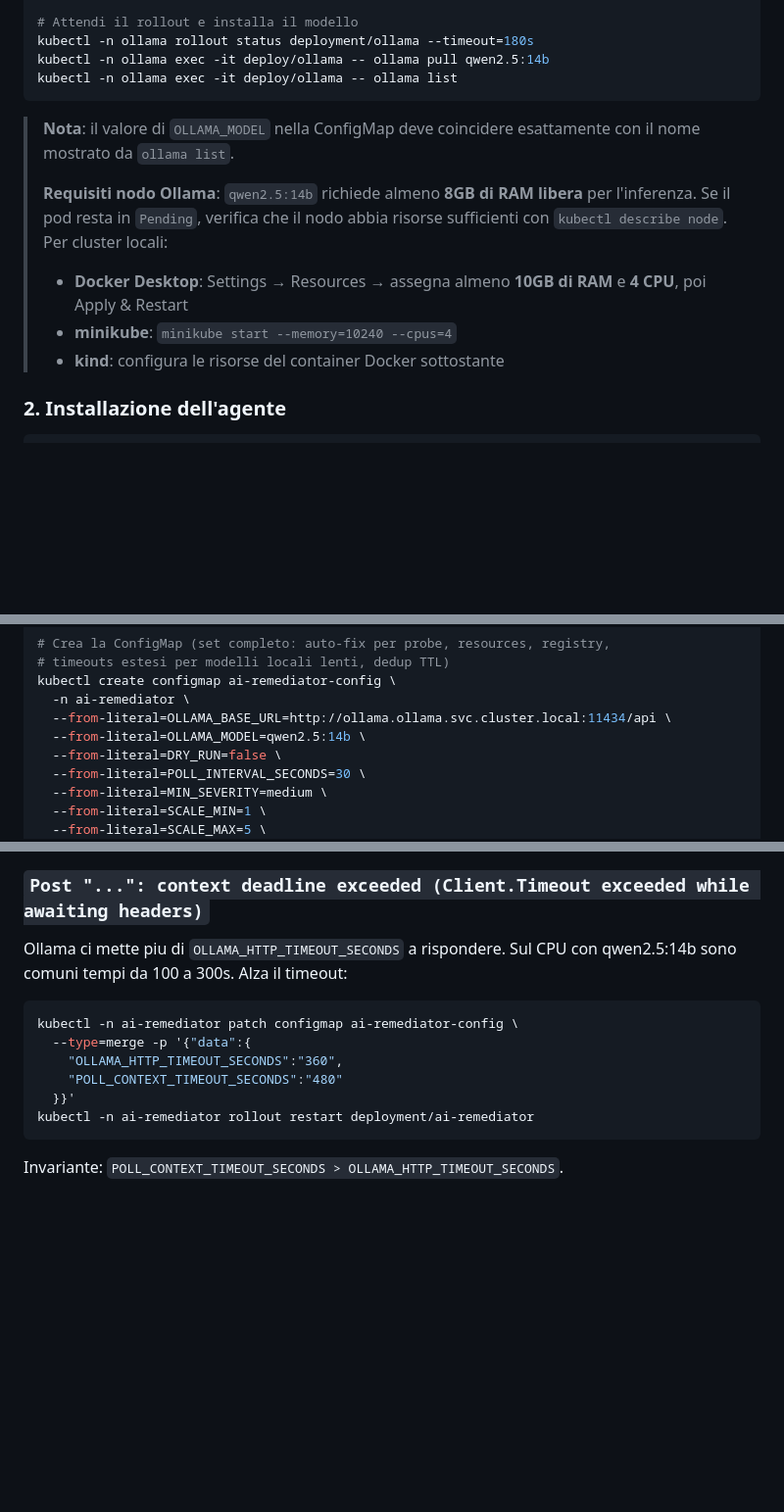
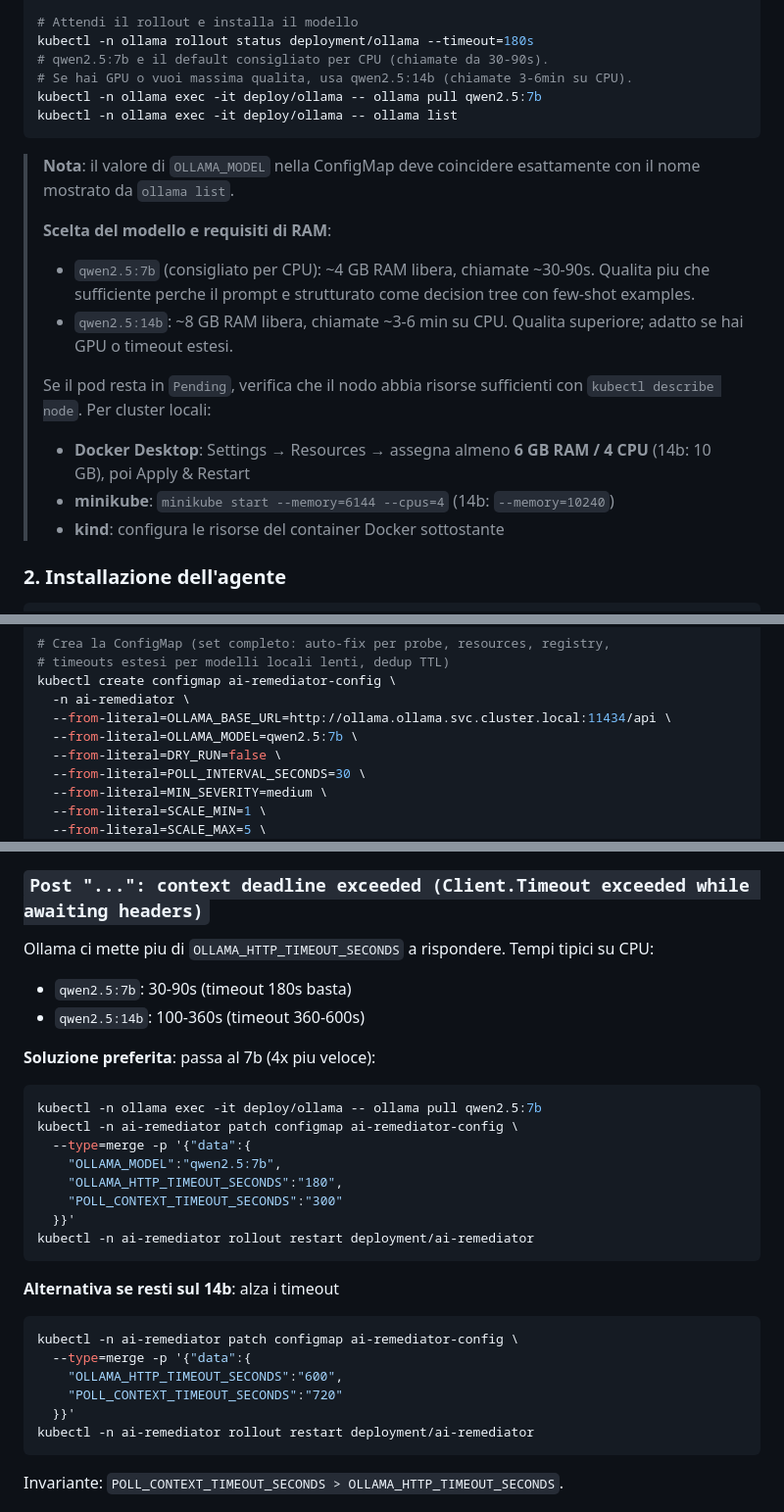
Before and after one commit to Sindi98/k8s-ai-remediator, a Markdown page: README.md, 3 parts joined by grey strips. Shown at 98% size. Drawn GitHub-style; blank space fills up the shorter version.

````diff
--- a/README.md
+++ b/README.md
@@ -218,15 +218,21 @@ kubectl -n ollama expose deployment ollama \
 
 # Attendi il rollout e installa il modello
 kubectl -n ollama rollout status deployment/ollama --timeout=180s
-kubectl -n ollama exec -it deploy/ollama -- ollama pull qwen2.5:14b
+# qwen2.5:7b e il default consigliato per CPU (chiamate da 30-90s).
+# Se hai GPU o vuoi massima qualita, usa qwen2.5:14b (chiamate 3-6min su CPU).
+kubectl -n ollama exec -it deploy/ollama -- ollama pull qwen2.5:7b
 kubectl -n ollama exec -it deploy/ollama -- ollama list
 ```
 
 > **Nota**: il valore di `OLLAMA_MODEL` nella ConfigMap deve coincidere esattamente con il nome mostrato da `ollama list`.
 >
-> **Requisiti nodo Ollama**: `qwen2.5:14b` richiede almeno **8GB di RAM libera** per l'inferenza. Se il pod resta in `Pending`, verifica che il nodo abbia risorse sufficienti con `kubectl describe node`. Per cluster locali:
-> - **Docker Desktop**: Settings → Resources → assegna almeno **10GB di RAM** e **4 CPU**, poi Apply & Restart
-> - **minikube**: `minikube start --memory=10240 --cpus=4`
+> **Scelta del modello e requisiti di RAM**:
+> - `qwen2.5:7b` (consigliato per CPU): ~4 GB RAM libera, chiamate ~30-90s. Qualita piu che sufficiente perche il prompt e strutturato come decision tree con few-shot examples.
+> - `qwen2.5:14b`: ~8 GB RAM libera, chiamate ~3-6 min su CPU. Qualita superiore; adatto se hai GPU o timeout estesi.
+>
+> Se il pod resta in `Pending`, verifica che il nodo abbia risorse sufficienti con `kubectl describe node`. Per cluster locali:
+> - **Docker Desktop**: Settings → Resources → assegna almeno **6 GB RAM / 4 CPU** (14b: 10 GB), poi Apply & Restart
+> - **minikube**: `minikube start --memory=6144 --cpus=4` (14b: `--memory=10240`)
 > - **kind**: configura le risorse del container Docker sottostante
 
 ### 2. Installazione dell'agente
@@ -262,7 +268,7 @@ kubectl create clusterrolebinding ai-remediator \
 kubectl create configmap ai-remediator-config \
   -n ai-remediator \
   --from-literal=OLLAMA_BASE_URL=http://ollama.ollama.svc.cluster.local:11434/api \
-  --from-literal=OLLAMA_MODEL=qwen2.5:14b \
+  --from-literal=OLLAMA_MODEL=qwen2.5:7b \
   --from-literal=DRY_RUN=false \
   --from-literal=POLL_INTERVAL_SECONDS=30 \
   --from-literal=MIN_SEVERITY=medium \
@@ -1093,13 +1099,29 @@ Verifica:
 
 ### `Post "...": context deadline exceeded (Client.Timeout exceeded while awaiting headers)`
 
-Ollama ci mette piu di `OLLAMA_HTTP_TIMEOUT_SECONDS` a rispondere. Sul
-CPU con qwen2.5:14b sono comuni tempi da 100 a 300s. Alza il timeout:
+Ollama ci mette piu di `OLLAMA_HTTP_TIMEOUT_SECONDS` a rispondere.
+Tempi tipici su CPU:
+- `qwen2.5:7b`: 30-90s (timeout 180s basta)
+- `qwen2.5:14b`: 100-360s (timeout 360-600s)
+
+**Soluzione preferita**: passa al 7b (4x piu veloce):
+```bash
+kubectl -n ollama exec -it deploy/ollama -- ollama pull qwen2.5:7b
+kubectl -n ai-remediator patch configmap ai-remediator-config \
+  --type=merge -p '{"data":{
+    "OLLAMA_MODEL":"qwen2.5:7b",
+    "OLLAMA_HTTP_TIMEOUT_SECONDS":"180",
+    "POLL_CONTEXT_TIMEOUT_SECONDS":"300"
+  }}'
+kubectl -n ai-remediator rollout restart deployment/ai-remediator
+```
+
+**Alternativa se resti sul 14b**: alza i timeout
 ```bash
 kubectl -n ai-remediator patch configmap ai-remediator-config \
   --type=merge -p '{"data":{
-    "OLLAMA_HTTP_TIMEOUT_SECONDS":"360",
-    "POLL_CONTEXT_TIMEOUT_SECONDS":"480"
+    "OLLAMA_HTTP_TIMEOUT_SECONDS":"600",
+    "POLL_CONTEXT_TIMEOUT_SECONDS":"720"
   }}'
 kubectl -n ai-remediator rollout restart deployment/ai-remediator
 ```
````
Also changed, not shown: other parts of README.md (+2 -2 lines), README.en.md (+33 -11 lines).
